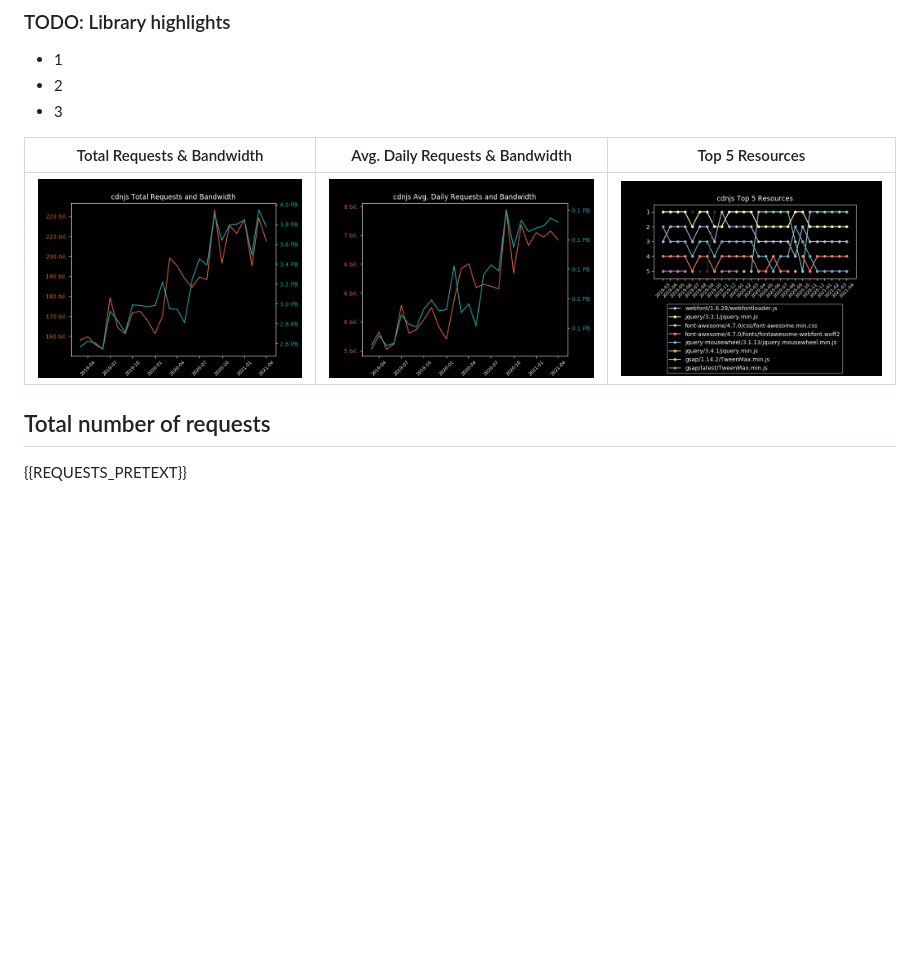
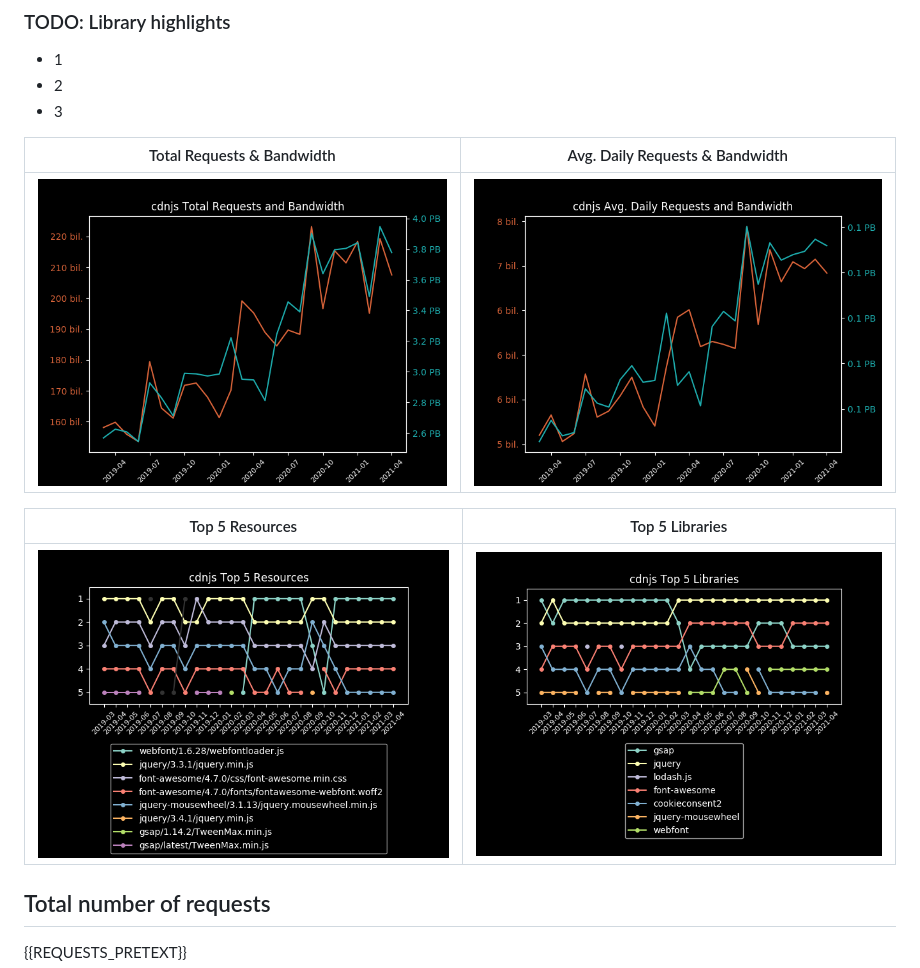
Before and after one commit to cdnjs/cf-stats, a Markdown page: template/template.md, the part around the change. Rendered like a GitHub page; pictures changed too: cdnjs_top_5_libraries.png (added); blank space fills up the shorter version.

```diff
--- a/template/template.md
+++ b/template/template.md
@@ -21,9 +21,13 @@ Information provided directly by Cloudflare for the `cdnjs.cloudflare.com` domai
 - 2
 - 3
 
-| Total Requests & Bandwidth | Avg. Daily Requests & Bandwidth | Top 5 Resources |
-|---|---|---|
-| [![cdnjs total requests & bandwidth graph](../cdnjs_total_requests_and_bandwidth.png)](../cdnjs_total_requests_and_bandwidth.png) | [![cdnjs avg. daily requests & bandwidth graph](../cdnjs_daily_requests_and_bandwidth.png)](../cdnjs_daily_requests_and_bandwidth.png) | [![cdnjs top 5 resources graph](../cdnjs_top_5_resources.png)](../cdnjs_top_5_resources.png) |
+| Total Requests & Bandwidth | Avg. Daily Requests & Bandwidth |
+|---|---|
+| [![cdnjs total requests & bandwidth graph](../cdnjs_total_requests_and_bandwidth.png)](../cdnjs_total_requests_and_bandwidth.png) | [![cdnjs avg. daily requests & bandwidth graph](../cdnjs_daily_requests_and_bandwidth.png)](../cdnjs_daily_requests_and_bandwidth.png) |
+
+| Top 5 Resources | Top 5 Libraries |
+|---|---|
+| [![cdnjs top 5 resources graph](../cdnjs_top_5_resources.png)](../cdnjs_top_5_resources.png) | [![cdnjs top 5 libraries graph](../cdnjs_top_5_libraries.png)](../cdnjs_top_5_libraries.png) |
 
 ## Total number of requests
 
```
Also changed, not shown: README.md (+4 -0 lines), 1 other file.
